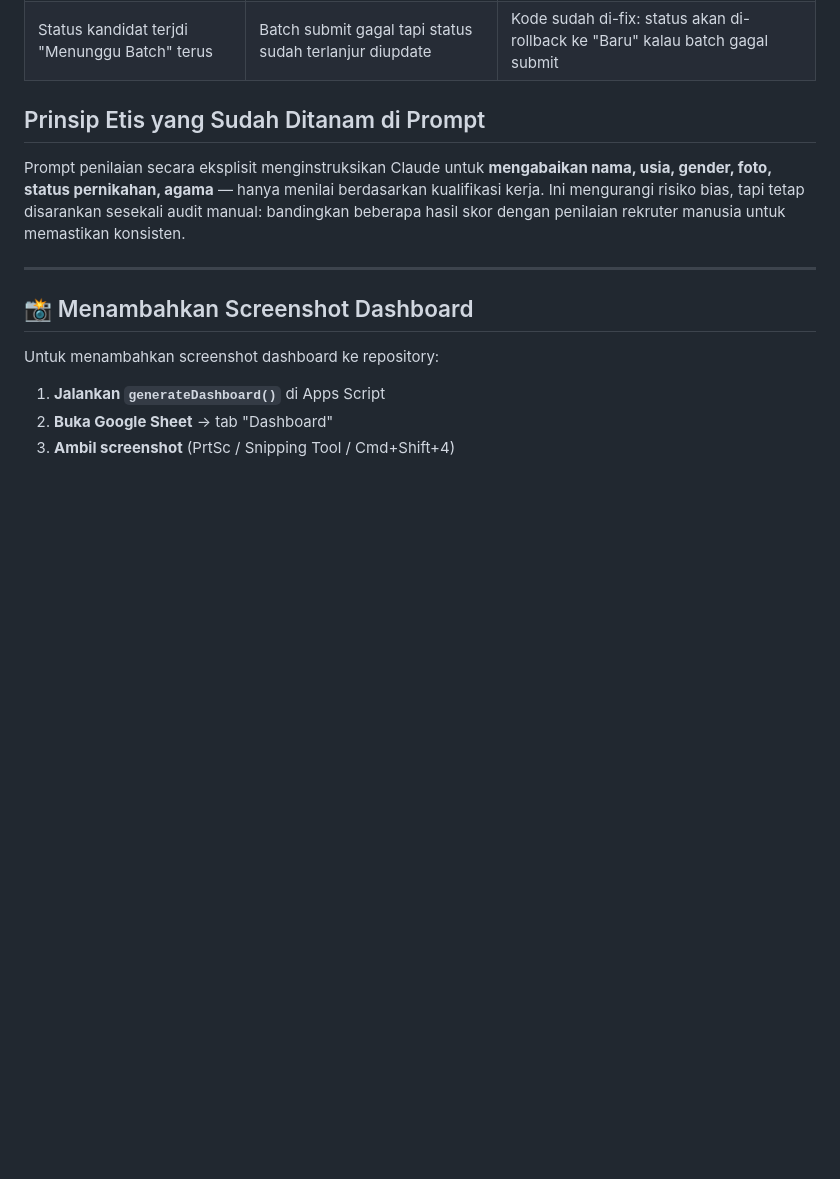
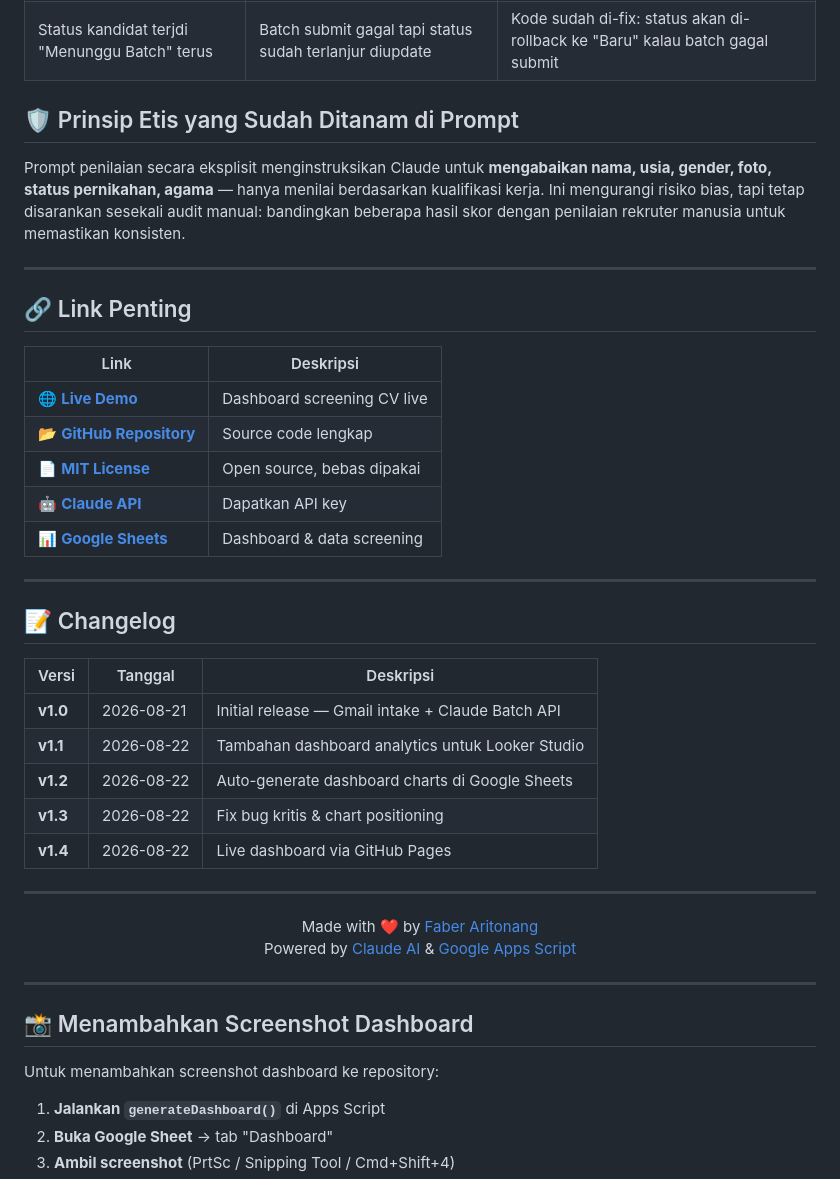
Before and after one commit to Faber-Aritonang/seleksicv, a Markdown page: README.md, the part around one of its changes. Drawn GitHub-style; blank space fills up the shorter version.

```diff
--- a/README.md
+++ b/README.md
@@ -247,9 +301,41 @@ Data real-time dari Code.gs
 | Hasil skor aneh/tidak masuk akal | Deskripsi kriteria terlalu umum | Edit sheet "Kriteria Penilaian" — deskripsi yang lebih spesifik menghasilkan penilaian yang lebih tajam |
 | Status kandidat terjdi "Menunggu Batch" terus | Batch submit gagal tapi status sudah terlanjur diupdate | Kode sudah di-fix: status akan di-rollback ke "Baru" kalau batch gagal submit |
 
-## Prinsip Etis yang Sudah Ditanam di Prompt
+## 🛡️ Prinsip Etis yang Sudah Ditanam di Prompt
 
 Prompt penilaian secara eksplisit menginstruksikan Claude untuk **mengabaikan nama, usia, gender, foto, status pernikahan, agama** — hanya menilai berdasarkan kualifikasi kerja. Ini mengurangi risiko bias, tapi tetap disarankan sesekali audit manual: bandingkan beberapa hasil skor dengan penilaian rekruter manusia untuk memastikan konsisten.
+
+---
+
+## 🔗 Link Penting
+
+| Link | Deskripsi |
+|---|---|
+| 🌐 **[Live Demo](https://faber-aritonang.github.io/seleksicv/)** | Dashboard screening CV live |
+| 📂 **[GitHub Repository](https://github.com/Faber-Aritonang/seleksicv)** | Source code lengkap |
+| 📄 **[MIT License](LICENSE)** | Open source, bebas dipakai |
+| 🤖 **[Claude API](https://console.anthropic.com/)** | Dapatkan API key |
+| 📊 **[Google Sheets](https://sheets.google.com)** | Dashboard & data screening |
+
+---
+
+## 📝 Changelog
+
+| Versi | Tanggal | Deskripsi |
+|---|---|---|
+| **v1.0** | 2026-08-21 | Initial release — Gmail intake + Claude Batch API |
+| **v1.1** | 2026-08-22 | Tambahan dashboard analytics untuk Looker Studio |
+| **v1.2** | 2026-08-22 | Auto-generate dashboard charts di Google Sheets |
+| **v1.3** | 2026-08-22 | Fix bug kritis & chart positioning |
+| **v1.4** | 2026-08-22 | Live dashboard via GitHub Pages |
+
+---
+
+<p align="center">
+  Made with ❤️ by <a href="https://github.com/Faber-Aritonang">Faber Aritonang</a>
+  <br>
+  Powered by <a href="https://www.anthropic.com/">Claude AI</a> & <a href="https://script.google.com/">Google Apps Script</a>
+</p>
 
 ---
 
```
Also changed, not shown: other parts of README.md (+86 -32 lines).
